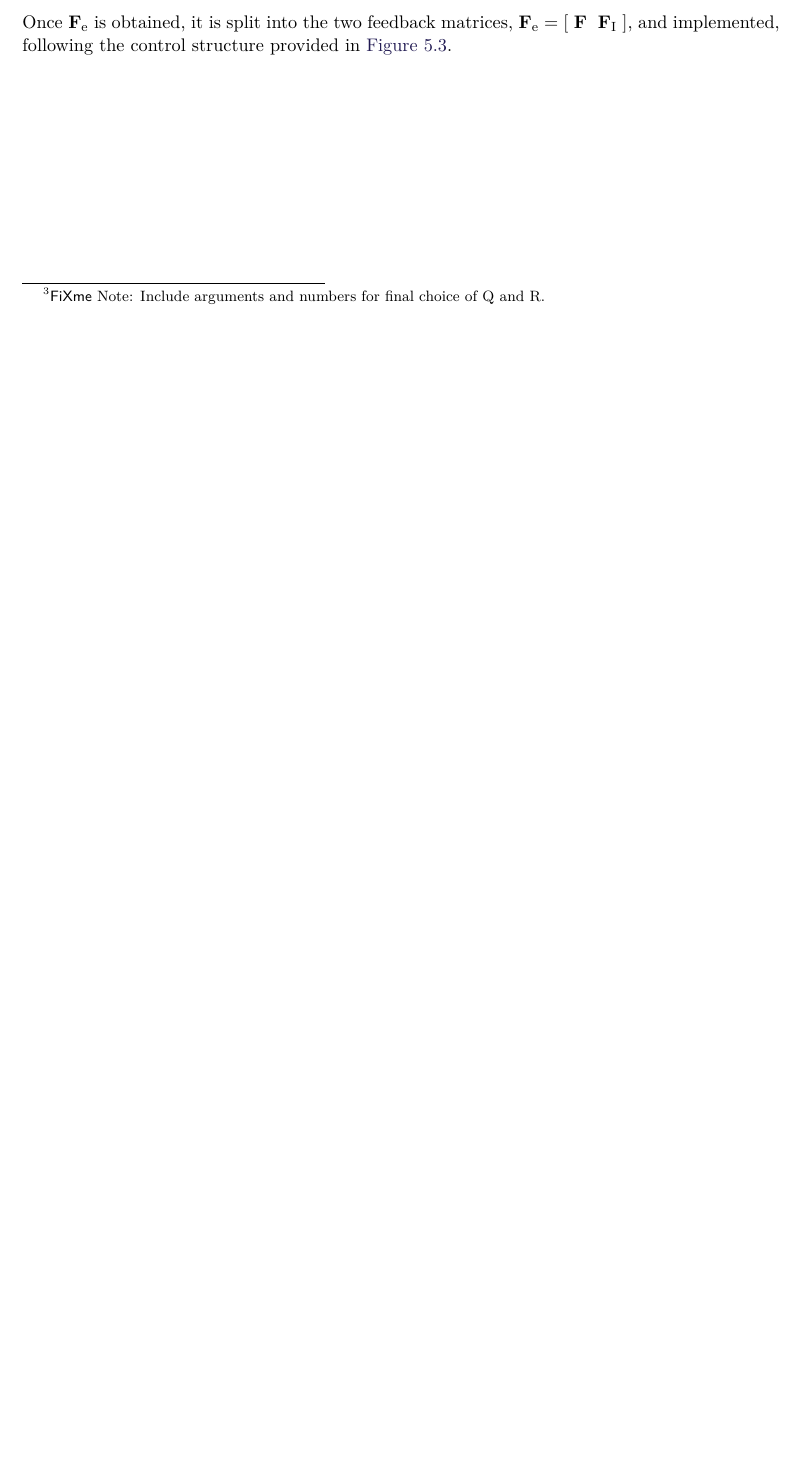
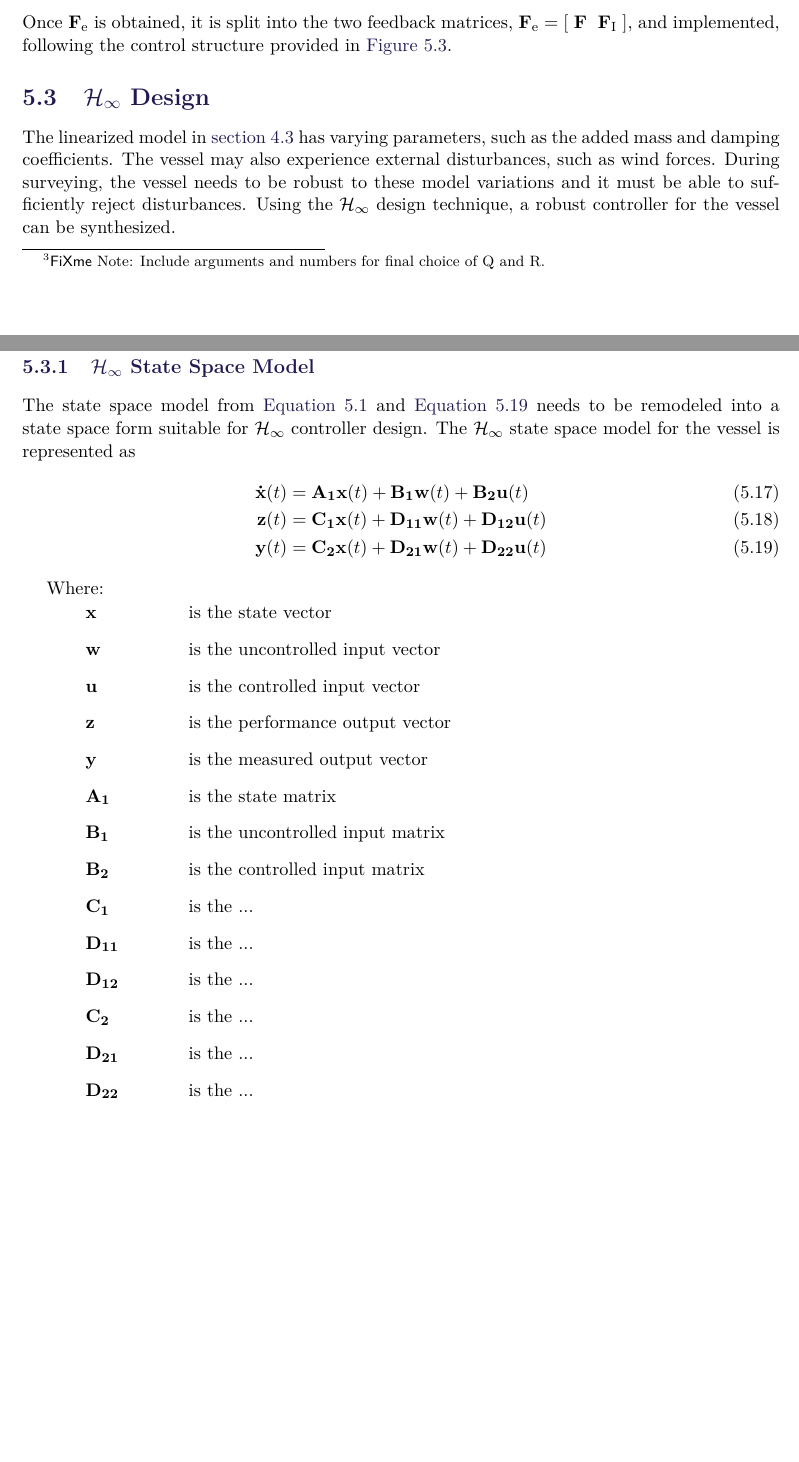
Before and after one commit to nielsSkov/p8-vessel-report, a LaTeX thesis (main.tex, which reads chapters/chapter4/Hinfinity.tex): part of page 30 of 59 before the commit and two parts of pages 30 and 31 of 61 after it, the two joined at a grey line, cut so that both start at the same text, the shorter picture padded with empty space. Compiled offline with pdfLaTeX.

Commit message:
Added hinf

```diff
--- /dev/null
+++ b/chapters/chapter4/Hinfinity.tex
@@ -0,0 +1,31 @@
+\section{$\mathcal{H}_\infty$ Design}
+
+The linearized model in \autoref{sec:linearizationModel} has varying parameters, such as the added mass and damping coefficients. The vessel may also experience external disturbances, such as wind forces. During surveying, the vessel needs to be robust to these model variations and it must be able to sufficiently reject disturbances. Using the $\mathcal{H}_\infty$ design technique, a robust controller for the vessel can be synthesized.
+
+\subsection{$\mathcal{H}_\infty$ State Space Model}
+
+The state space model from \autoref{xDotLinear} and \autoref{yLinear} needs to be remodeled into a state space form suitable for $\mathcal{H}_\infty$ controller design. The $\mathcal{H}_\infty$ state space model for the vessel is represented as
+\begin{flalign}
+  \vec{\dot{x}}(t) &= \vec{A_1} \vec{x}(t) + \vec{B_1} \vec{w}(t) + \vec{B_2} \vec{u}(t)
+  \label{xDotLinearH} \\
+  \vec{z}(t) &= \vec{C_1} \vec{x}(t) + \vec{D_{11}} \vec{w}(t) + \vec{D_{12}} \vec{u}(t)
+  \label{xDotLinearH} \\
+  \vec{y}(t) &= \vec{C_2} \vec{x}(t) + \vec{D_{21}} \vec{w}(t) + \vec{D_{22}} \vec{u}(t)
+  \label{yLinear}
+\end{flalign}
+\begin{where}
+  \va{\vec{x}}{is the state vector}{}
+  \va{\vec{w}}{is the uncontrolled input vector}{}
+  \va{\vec{u}}{is the controlled input vector}{}
+  \va{\vec{z}}{is the performance output vector}{}
+  \va{\vec{y}}{is the measured output vector}{}
+  \va{\vec{A_1}}{is the state matrix}{}
+  \va{\vec{B_1}}{is the uncontrolled input matrix}{}
+  \va{\vec{B_2}}{is the controlled input matrix}{}
+  \va{\vec{C_1}}{is the ...}{}
+  \va{\vec{D_{11}}}{is the ...}{}
+  \va{\vec{D_{12}}}{is the ...}{}
+  \va{\vec{C_2}}{is the ...}{}
+  \va{\vec{D_{21}}}{is the ...}{}
+  \va{\vec{D_{22}}}{is the ...}{}
+\end{where}
```
Also changed, not shown: main.tex (+1 -0 lines).
